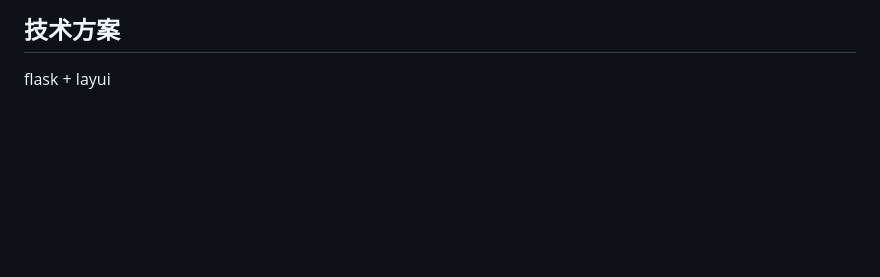
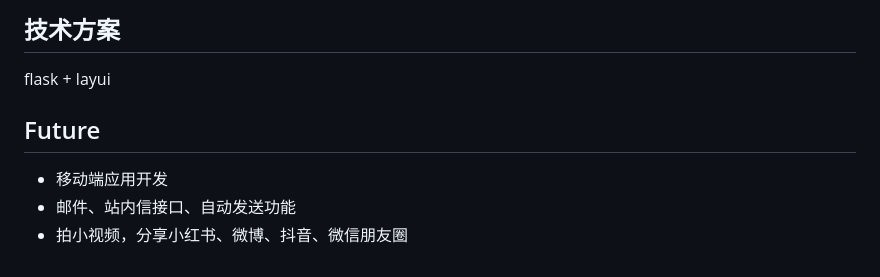
Before and after one commit to sxdl/catlog, a Markdown page: README.md, the part around the change printed below. Drawn GitHub-style; blank space fills up the shorter version.

```diff
--- a/README.md
+++ b/README.md
@@ -116,3 +122,10 @@ config 字典：方便查看配置信息
 ## 技术方案
 
 flask + layui
+
+
+## Future
+
+- 移动端应用开发
+- 邮件、站内信接口、自动发送功能
+- 拍小视频，分享小红书、微博、抖音、微信朋友圈
```
Also changed, not shown: other parts of README.md (+6 -0 lines), doc/前台功能模块结构图.png (added), doc/后台功能模块结构图.png (added), doc/系统结构图.png (added), 1 other file.
